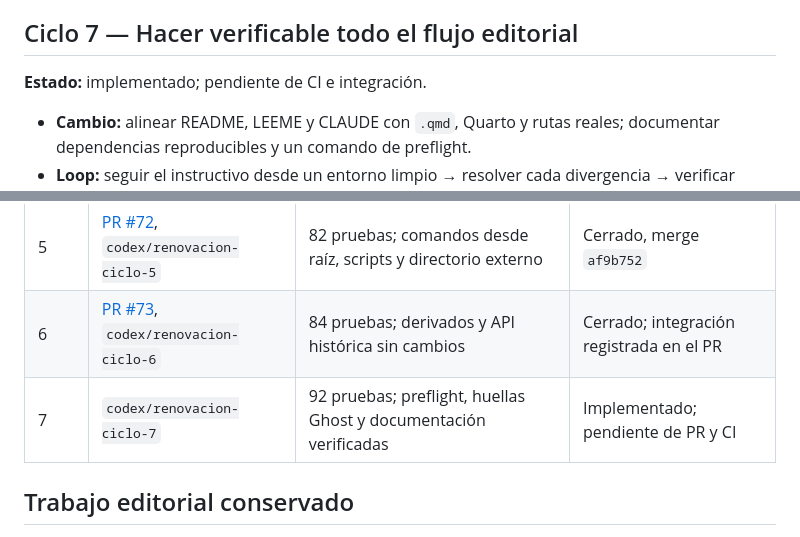
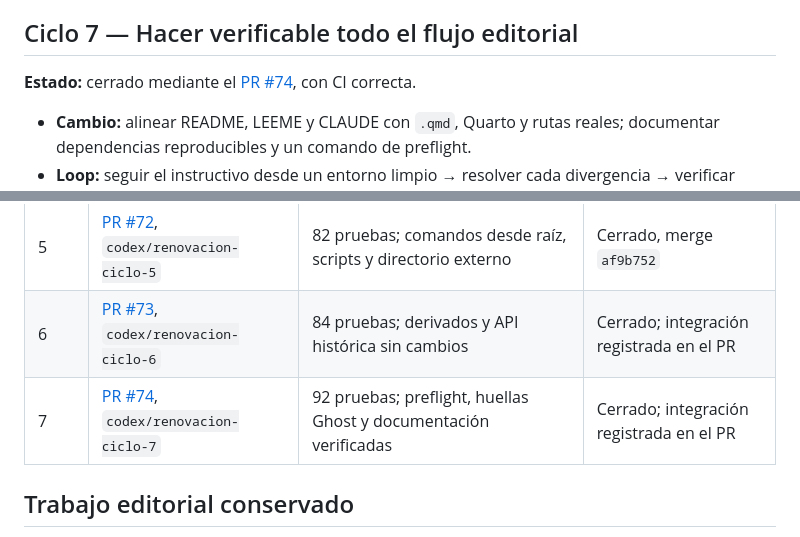
Before and after one commit to alcyedmundo281/biosemiotics, a Markdown page: RENOVACION.md, 2 parts joined by grey strips. Rendered like a GitHub page.

Commit message:
docs: cerrar registro del ciclo 7

```diff
--- a/RENOVACION.md
+++ b/RENOVACION.md
@@ -178,7 +178,8 @@ fusionado con CI correcta; merge `af9b752`.
 
 ## Ciclo 7 — Hacer verificable todo el flujo editorial
 
-**Estado:** implementado; pendiente de CI e integración.
+**Estado:** cerrado mediante el
+[PR #74](https://github.com/alcyedmundo281/biosemiotics/pull/74), con CI correcta.
 
 - **Cambio:** alinear README, LEEME y CLAUDE con `.qmd`, Quarto y rutas reales;
   documentar dependencias reproducibles y un comando de preflight.
@@ -213,7 +214,7 @@ fusionado con CI correcta; merge `af9b752`.
 | 4 | [PR #70](https://github.com/alcyedmundo281/biosemiotics/pull/70), `codex/renovacion-ciclo-4` | 73 pruebas; CI correcta | Cerrado, merge `bfe3957` |
 | 5 | [PR #72](https://github.com/alcyedmundo281/biosemiotics/pull/72), `codex/renovacion-ciclo-5` | 82 pruebas; comandos desde raíz, scripts y directorio externo | Cerrado, merge `af9b752` |
 | 6 | [PR #73](https://github.com/alcyedmundo281/biosemiotics/pull/73), `codex/renovacion-ciclo-6` | 84 pruebas; derivados y API histórica sin cambios | Cerrado; integración registrada en el PR |
-| 7 | `codex/renovacion-ciclo-7` | 92 pruebas; preflight, huellas Ghost y documentación verificadas | Implementado; pendiente de PR y CI |
+| 7 | [PR #74](https://github.com/alcyedmundo281/biosemiotics/pull/74), `codex/renovacion-ciclo-7` | 92 pruebas; preflight, huellas Ghost y documentación verificadas | Cerrado; integración registrada en el PR |
 
 ## Trabajo editorial conservado
 
```
